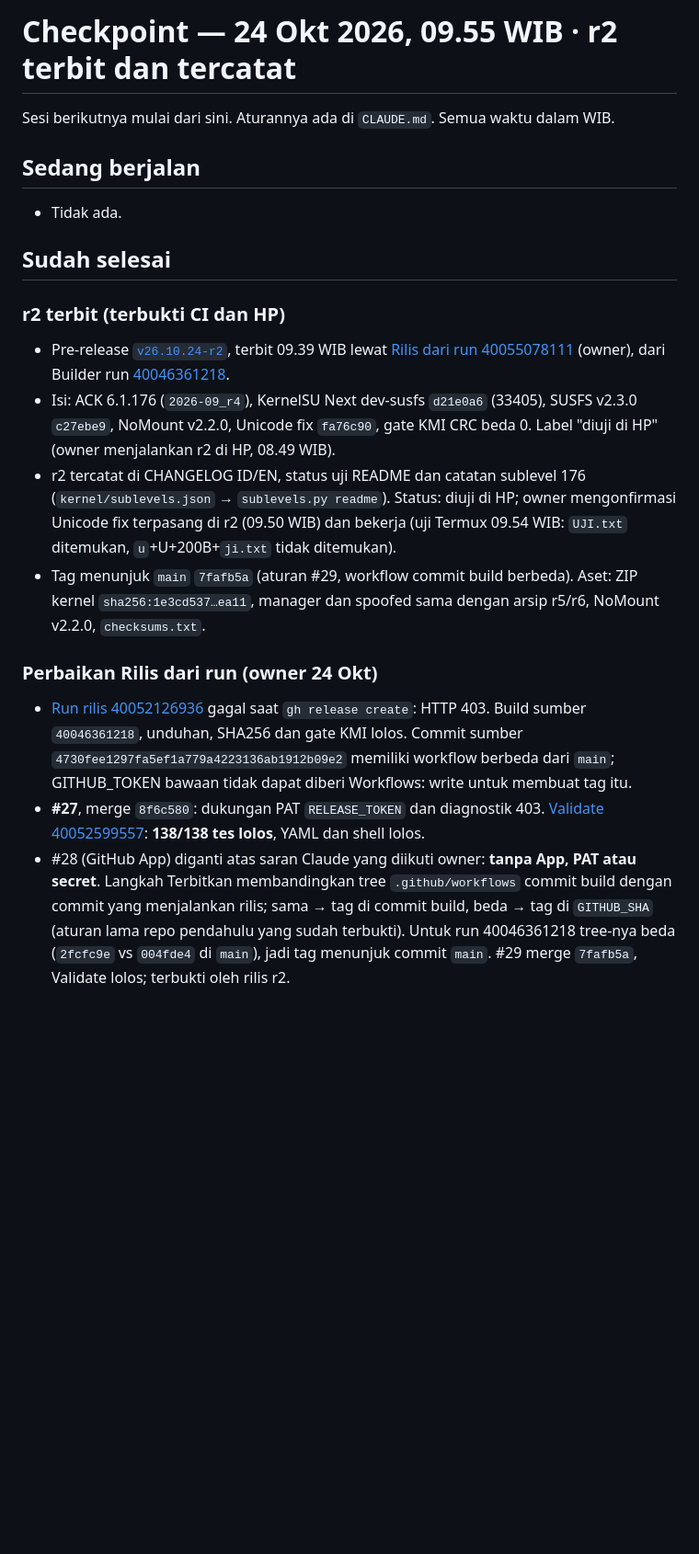
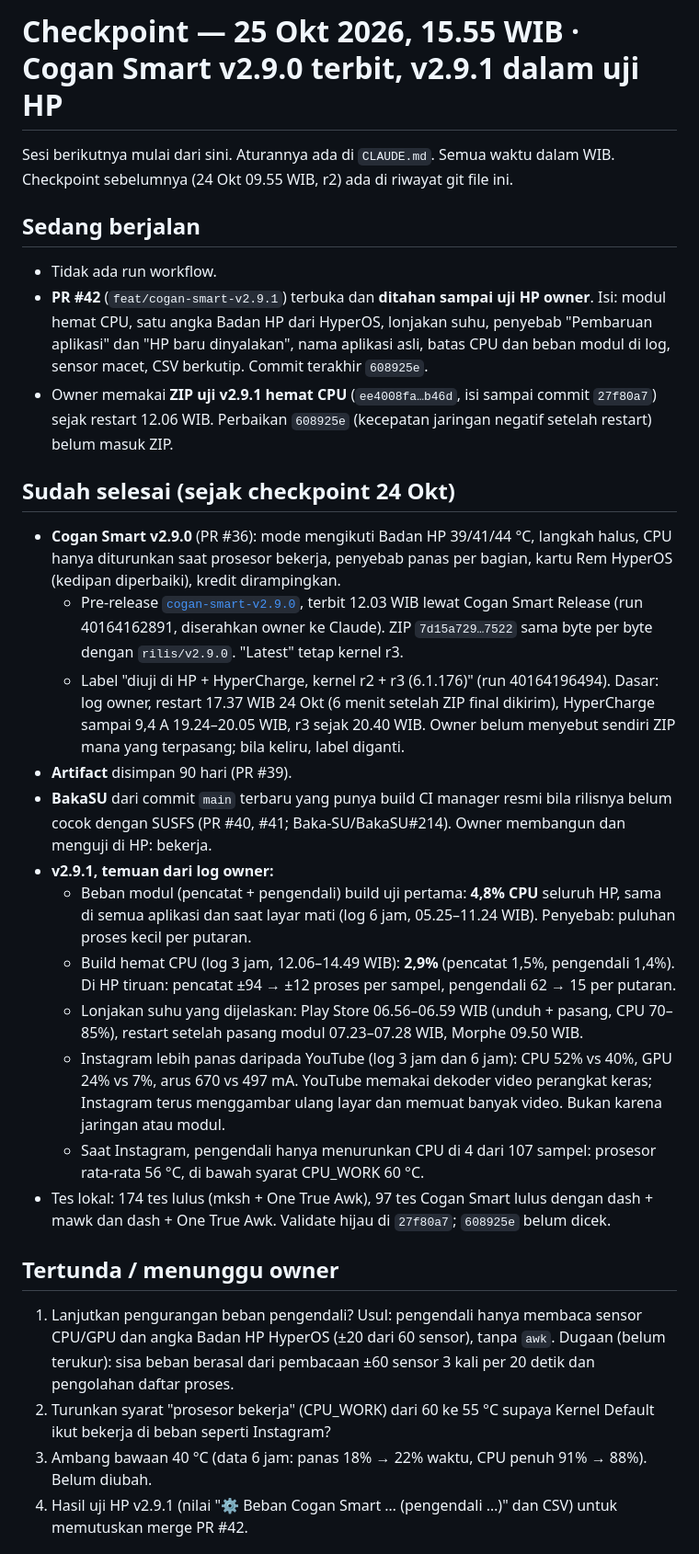
Before and after one commit to cogan17/Cogan-Kernel, a Markdown page: CHECKPOINT.md, the part around one of its changes. Shown at 92% size. Rendered like a GitHub page; blank space fills up the shorter version.

Commit message:
docs: checkpoint 25 Okt 15.55 WIB (#43)
Cogan Smart v2.9.0 terbit; v2.9.1 (PR #42) dalam uji HP; beban modul 4,8% -> 2,9%; empat keputusan menunggu owner.

```diff
--- a/CHECKPOINT.md
+++ b/CHECKPOINT.md
@@ -1,19 +1,29 @@
-# Checkpoint — 24 Okt 2026, 09.55 WIB · r2 terbit dan tercatat
+# Checkpoint — 25 Okt 2026, 15.55 WIB · Cogan Smart v2.9.0 terbit, v2.9.1 dalam uji HP
 
-Sesi berikutnya mulai dari sini. Aturannya ada di `CLAUDE.md`. Semua waktu dalam WIB.
+Sesi berikutnya mulai dari sini. Aturannya ada di `CLAUDE.md`. Semua waktu dalam WIB. Checkpoint sebelumnya (24 Okt 09.55 WIB, r2) ada di riwayat git file ini.
 
 ## Sedang berjalan
-- Tidak ada.
+- Tidak ada run workflow.
+- **PR #42** (`feat/cogan-smart-v2.9.1`) terbuka dan **ditahan sampai uji HP owner**. Isi: modul hemat CPU, satu angka Badan HP dari HyperOS, lonjakan suhu, penyebab "Pembaruan aplikasi" dan "HP baru dinyalakan", nama aplikasi asli, batas CPU dan beban modul di log, sensor macet, CSV berkutip. Commit terakhir `608925e`.
+- Owner memakai **ZIP uji v2.9.1 hemat CPU** (`ee4008fa…b46d`, isi sampai commit `27f80a7`) sejak restart 12.06 WIB. Perbaikan `608925e` (kecepatan jaringan negatif setelah restart) belum masuk ZIP.
 
-## Sudah selesai
-### r2 terbit (terbukti CI dan HP)
-- Pre-release [`v26.10.24-r2`](https://github.com/cogan17/Cogan-Kernel/releases/tag/v26.10.24-r2), terbit 09.39 WIB lewat [Rilis dari run 40055078111](https://github.com/cogan17/Cogan-Kernel/actions/runs/40055078111) (owner), dari Builder run [40046361218](https://github.com/cogan17/Cogan-Kernel/actions/runs/40046361218).
-- Isi: ACK 6.1.176 (`2026-09_r4`), KernelSU Next dev-susfs `d21e0a6` (33405), SUSFS v2.3.0 `c27ebe9`, NoMount v2.2.0, Unicode fix `fa76c90`, gate KMI CRC beda 0. Label "diuji di HP" (owner menjalankan r2 di HP, 08.49 WIB).
-- r2 tercatat di CHANGELOG ID/EN, status uji README dan catatan sublevel 176 (`kernel/sublevels.json` → `sublevels.py readme`). Status: diuji di HP; owner mengonfirmasi Unicode fix terpasang di r2 (09.50 WIB) dan bekerja (uji Termux 09.54 WIB: `UJI.txt` ditemukan, `u`+U+200B+`ji.txt` tidak ditemukan).
-- Tag menunjuk `main` `7fafb5a` (aturan #29, workflow commit build berbeda). Aset: ZIP kernel `sha256:1e3cd537…ea11`, manager dan spoofed sama dengan arsip r5/r6, NoMount v2.2.0, `checksums.txt`.
+## Sudah selesai (sejak checkpoint 24 Okt)
+- **Cogan Smart v2.9.0** (PR #36): mode mengikuti Badan HP 39/41/44 °C, langkah halus, CPU hanya diturunkan saat prosesor bekerja, penyebab panas per bagian, kartu Rem HyperOS (kedipan diperbaiki), kredit dirampingkan.
+  - Pre-release [`cogan-smart-v2.9.0`](https://github.com/cogan17/Cogan-Kernel/releases/tag/cogan-smart-v2.9.0), terbit 12.03 WIB lewat Cogan Smart Release (run 40164162891, diserahkan owner ke Claude). ZIP `7d15a729…7522` sama byte per byte dengan `rilis/v2.9.0`. "Latest" tetap kernel r3.
+  - Label "diuji di HP + HyperCharge, kernel r2 + r3 (6.1.176)" (run 40164196494). Dasar: log owner, restart 17.37 WIB 24 Okt (6 menit setelah ZIP final dikirim), HyperCharge sampai 9,4 A 19.24–20.05 WIB, r3 sejak 20.40 WIB. Owner belum menyebut sendiri ZIP mana yang terpasang; bila keliru, label diganti.
+- **Artifact** disimpan 90 hari (PR #39).
+- **BakaSU** dari commit `main` terbaru yang punya build CI manager resmi bila rilisnya belum cocok dengan SUSFS (PR #40, #41; Baka-SU/BakaSU#214). Owner membangun dan menguji di HP: bekerja.
+- **v2.9.1, temuan dari log owner:**
+  - Beban modul (pencatat + pengendali) build uji pertama: **4,8% CPU** seluruh HP, sama di semua aplikasi dan saat layar mati (log 6 jam, 05.25–11.24 WIB). Penyebab: puluhan proses kecil per putaran.
+  - Build hemat CPU (log 3 jam, 12.06–14.49 WIB): **2,9%** (pencatat 1,5%, pengendali 1,4%). Di HP tiruan: pencatat ±94 → ±12 proses per sampel, pengendali 62 → 15 per putaran.
+  - Lonjakan suhu yang dijelaskan: Play Store 06.56–06.59 WIB (unduh + pasang, CPU 70–85%), restart setelah pasang modul 07.23–07.28 WIB, Morphe 09.50 WIB.
+  - Instagram lebih panas daripada YouTube (log 3 jam dan 6 jam): CPU 52% vs 40%, GPU 24% vs 7%, arus 670 vs 497 mA. YouTube memakai dekoder video perangkat keras; Instagram terus menggambar ulang layar dan memuat banyak video. Bukan karena jaringan atau modul.
+  - Saat Instagram, pengendali hanya menurunkan CPU di 4 dari 107 sampel: prosesor rata-rata 56 °C, di bawah syarat CPU_WORK 60 °C.
+- Tes lokal: 174 tes lulus (mksh + One True Awk), 97 tes Cogan Smart lulus dengan dash + mawk dan dash + One True Awk. Validate hijau di `27f80a7`; `608925e` belum dicek.
 
-### Perbaikan Rilis dari run (owner 24 Okt)
-- [Run rilis 40052126936](https://github.com/cogan17/Cogan-Kernel/actions/runs/40052126936) gagal saat `gh release create`: HTTP 403. Build sumber `40046361218`, unduhan, SHA256 dan gate KMI lolos. Commit sumber `4730fee1297fa5ef1a779a4223136ab1912b09e2` memiliki workflow berbeda dari `main`; GITHUB_TOKEN bawaan tidak dapat diberi Workflows: write untuk membuat tag itu.
-- **#27**, merge `8f6c580`: dukungan PAT `RELEASE_TOKEN` dan diagnostik 403. [Validate 40052599557](https://github.com/cogan17/Cogan-Kernel/actions/runs/40052599557): **138/138 tes lolos**, YAML dan shell lolos.
-- #28 (GitHub App) diganti atas saran Claude yang diikuti owner: **tanpa App, PAT atau secret**. Langkah Terbitkan membandingkan tree `.github/workflows` commit build dengan commit yang menjalankan rilis; sama → tag di commit build, beda → tag di `GITHUB_SHA` (aturan lama repo pendahulu yang sudah terbukti). Untuk run 40046361218 tree-nya beda (`2fcfc9e` vs `004fde4` di `main`), jadi tag menunjuk commit `main`. #29 merge `7fafb5a`, Validate lolos; terbukti oleh rilis r2.
+## Tertunda / menunggu owner
+1. Lanjutkan pengurangan beban pengendali? Usul: pengendali hanya membaca sensor CPU/GPU dan angka Badan HP HyperOS (±20 dari 60 sensor), tanpa `awk`. Dugaan (belum terukur): sisa beban berasal dari pembacaan ±60 sensor 3 kali per 20 detik dan pengolahan daftar proses.
+2. Turunkan syarat "prosesor bekerja" (CPU_WORK) dari 60 ke 55 °C supaya Kernel Default ikut bekerja di beban seperti Instagram?
+3. Ambang bawaan 40 °C (data 6 jam: panas 18% → 22% waktu, CPU penuh 91% → 88%). Belum diubah.
+4. Hasil uji HP v2.9.1 (nilai "⚙️ Beban Cogan Smart … (pengendali …)" dan CSV) untuk memutuskan merge PR #42.
 
```
Also changed, not shown: other parts of CHECKPOINT.md (+3 -46 lines).
